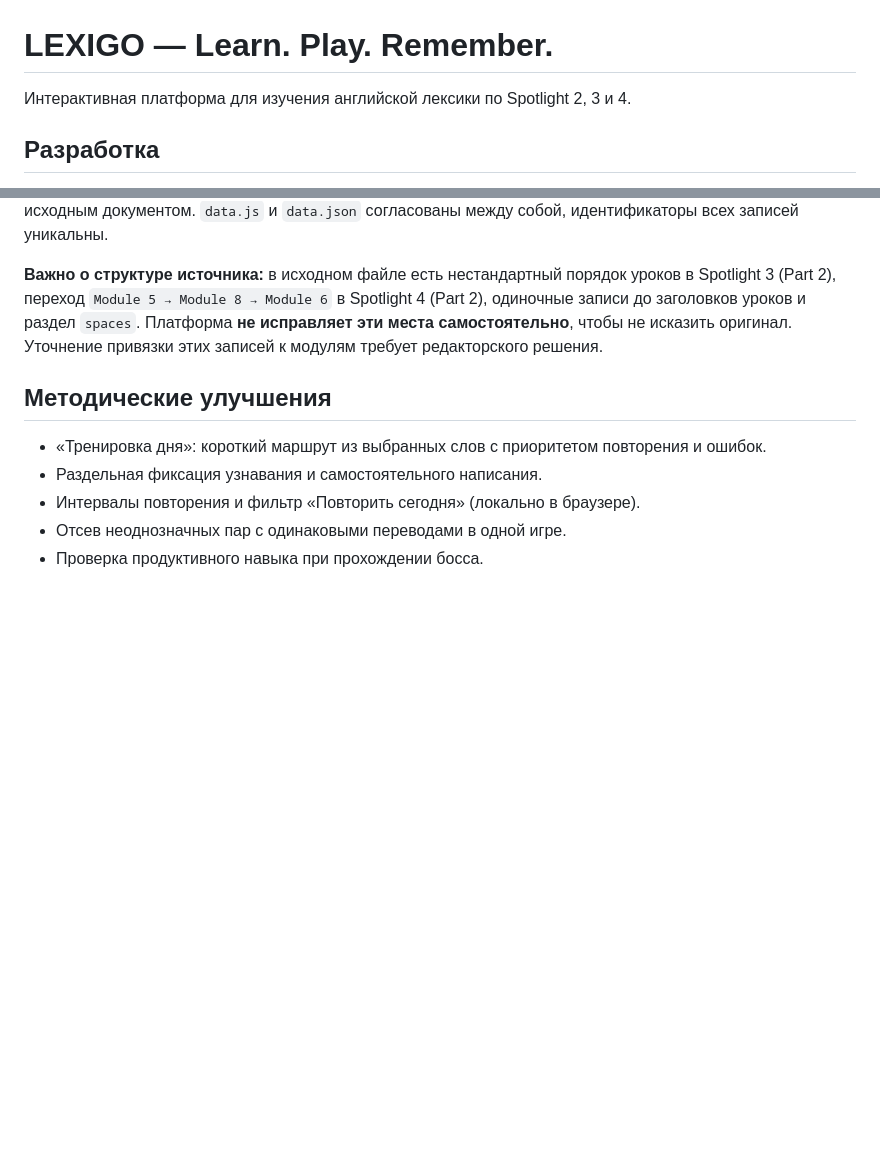
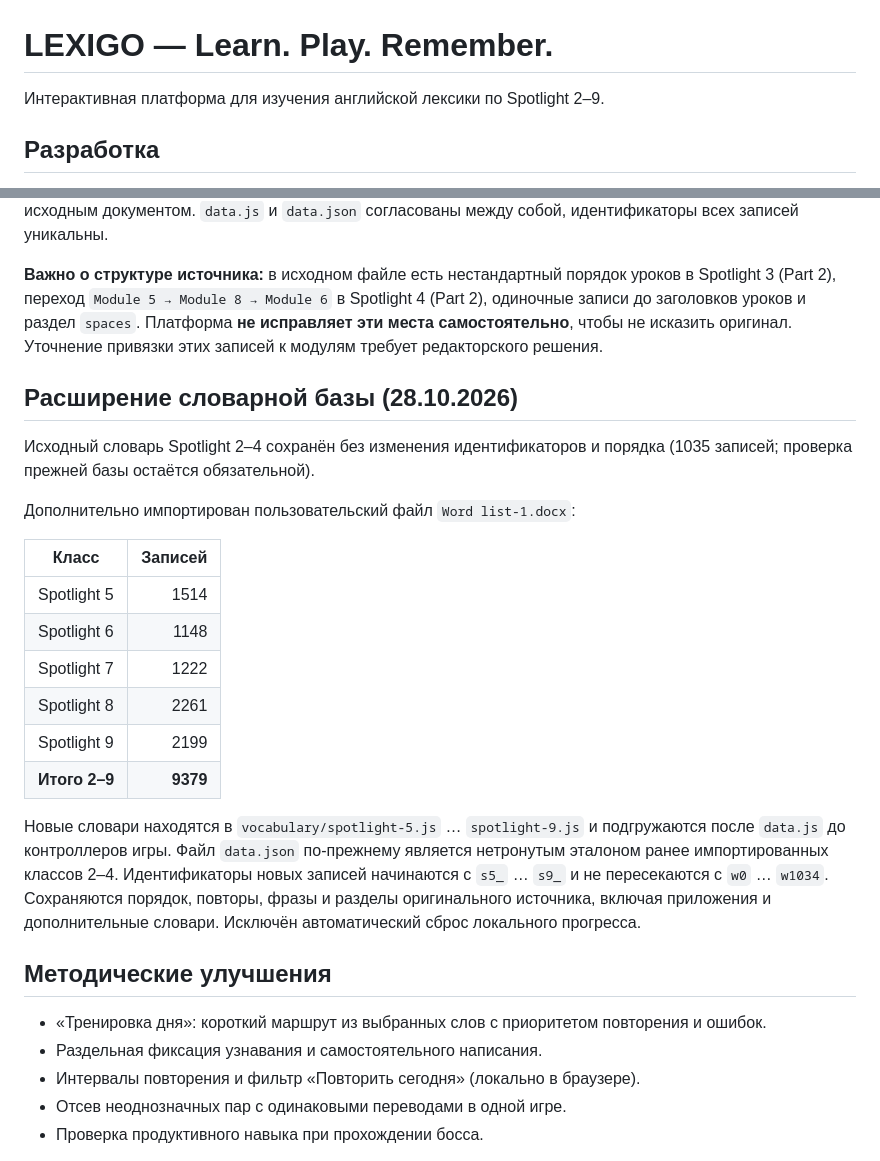
Before and after one commit to 0011nvg/lexigo, a Markdown page: README.md, 2 parts joined by grey strips. GitHub-like rendering; blank space fills up the shorter version.

Commit message:
feat(spotlight): extend README.md for grades 5–9

```diff
--- a/README.md
+++ b/README.md
@@ -1,6 +1,6 @@
 # LEXIGO — Learn. Play. Remember.
 
-Интерактивная платформа для изучения английской лексики по Spotlight 2, 3 и 4.
+Интерактивная платформа для изучения английской лексики по Spotlight 2–9.
 
 ## Разработка
 
@@ -20,6 +20,23 @@
 
 **Важно о структуре источника:** в исходном файле есть нестандартный порядок уроков в Spotlight 3 (Part 2), переход `Module 5 → Module 8 → Module 6` в Spotlight 4 (Part 2), одиночные записи до заголовков уроков и раздел `spaces`. Платформа **не исправляет эти места самостоятельно**, чтобы не исказить оригинал. Уточнение привязки этих записей к модулям требует редакторского решения.
 
+## Расширение словарной базы (28.10.2026)
+
+Исходный словарь Spotlight 2–4 сохранён без изменения идентификаторов и порядка (1035 записей; проверка прежней базы остаётся обязательной).
+
+Дополнительно импортирован пользовательский файл `Word list-1.docx`:
+
+| Класс | Записей |
+| --- | ---: |
+| Spotlight 5 | 1514 |
+| Spotlight 6 | 1148 |
+| Spotlight 7 | 1222 |
+| Spotlight 8 | 2261 |
+| Spotlight 9 | 2199 |
+| **Итого 2–9** | **9379** |
+
+Новые словари находятся в `vocabulary/spotlight-5.js` … `spotlight-9.js` и подгружаются после `data.js` до контроллеров игры. Файл `data.json` по-прежнему является нетронутым эталоном ранее импортированных классов 2–4. Идентификаторы новых записей начинаются с `s5_` … `s9_` и не пересекаются с `w0` … `w1034`. Сохраняются порядок, повторы, фразы и разделы оригинального источника, включая приложения и дополнительные словари. Исключён автоматический сброс локального прогресса.
+
 ## Методические улучшения
 
 - «Тренировка дня»: короткий маршрут из выбранных слов с приоритетом повторения и ошибок.
```
